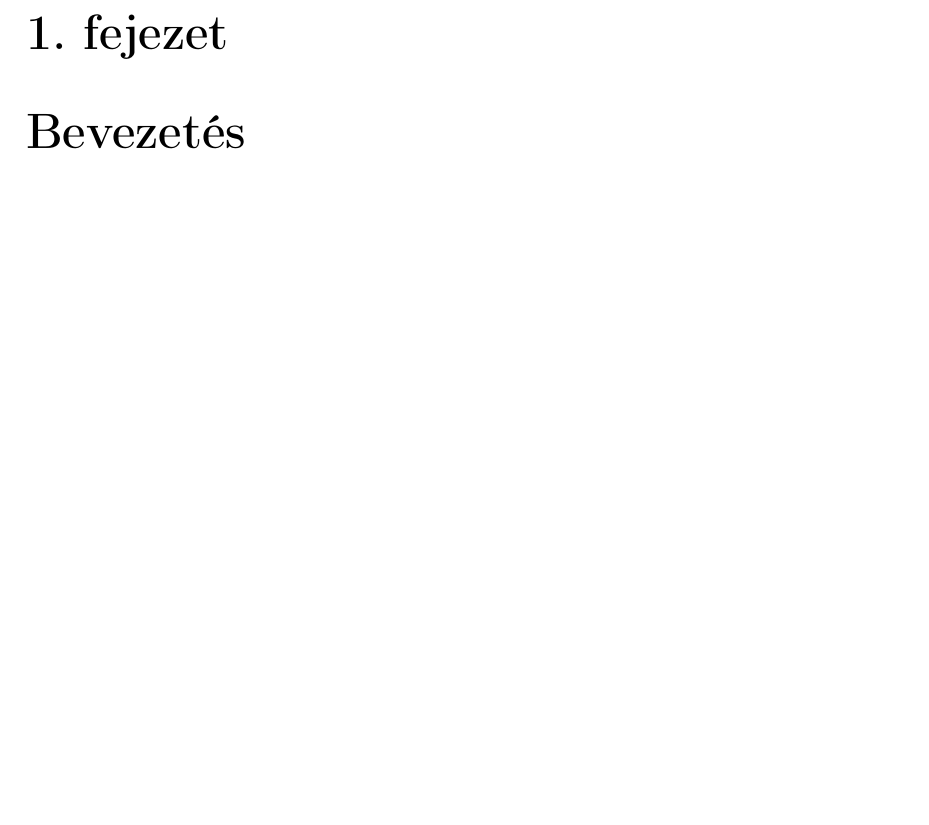
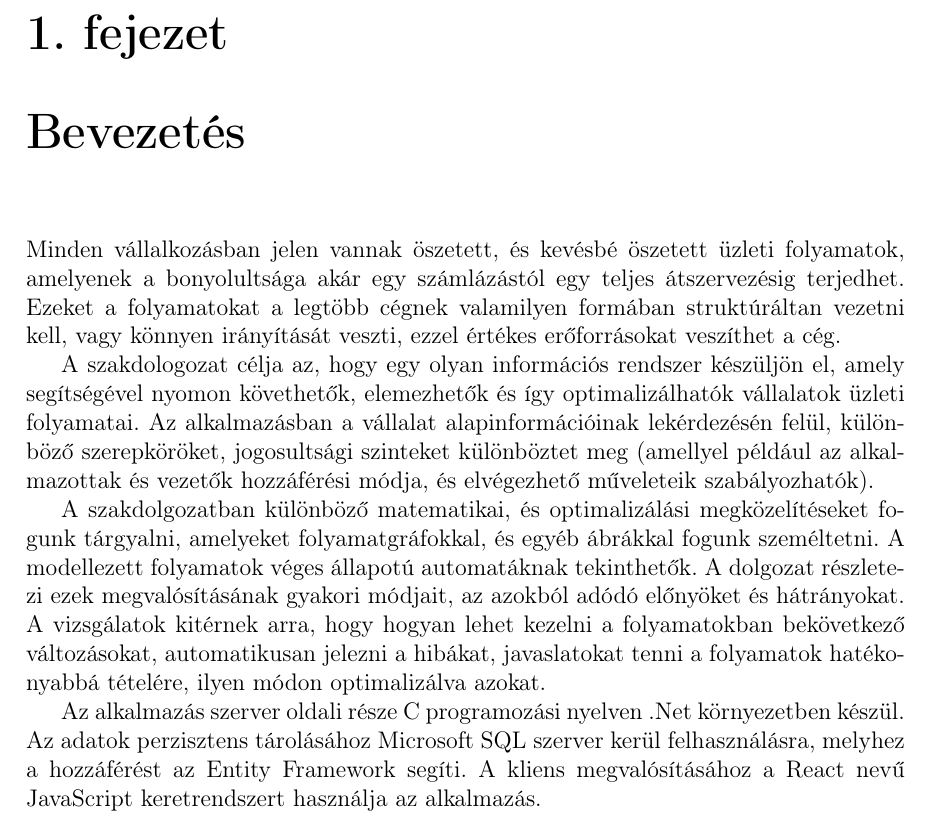
Before and after one commit to DongaaDaani/Szakdolgozat, a LaTeX document (szakdolgozat/dolgozat.tex, which reads szakdolgozat/chapters/1_introduction.tex): part of page 7 of 64, cut so that both start at the same text, the shorter picture padded with empty space. Compiled offline with pdfLaTeX.

Commit message:
Update 1_introduction.tex

```diff
--- a/szakdolgozat/chapters/1_introduction.tex
+++ b/szakdolgozat/chapters/1_introduction.tex
@@ -1,4 +1,14 @@
 \Chapter{Bevezetés}
+
+Minden vállalkozásban jelen vannak öszetett, és kevésbé öszetett üzleti folyamatok, amelyenek a bonyolultsága akár egy számlázástól egy teljes átszervezésig terjedhet.
+Ezeket a folyamatokat a legtöbb cégnek valamilyen formában struktúráltan vezetni kell, vagy könnyen irányítását veszti, ezzel értékes erőforrásokat veszíthet a cég.
+
+A szakdologozat célja az, hogy egy olyan információs rendszer készüljön el, amely segítségével nyomon követhetők, elemezhetők és így optimalizálhatók vállalatok üzleti folyamatai. Az alkalmazásban a vállalat alapinformációinak lekérdezésén felül, különböző szerepköröket, jogosultsági szinteket különböztet meg (amellyel például az alkalmazottak és vezetők hozzáférési módja, és elvégezhető műveleteik szabályozhatók).
+
+A szakdolgozatban különböző matematikai, és optimalizálási megközelítéseket fogunk tárgyalni, amelyeket folyamatgráfokkal, és egyéb ábrákkal fogunk személtetni.
+A modellezett folyamatok véges állapotú automatáknak tekinthetők. A dolgozat részletezi ezek megvalósításának gyakori módjait, az azokból adódó előnyöket és hátrányokat. A vizsgálatok kitérnek arra, hogy hogyan lehet kezelni a folyamatokban bekövetkező változásokat, automatikusan jelezni a hibákat, javaslatokat tenni a folyamatok hatékonyabbá tételére, ilyen módon optimalizálva azokat.
+
+Az alkalmazás szerver oldali része C# programozási nyelven .Net környezetben készül. Az adatok perzisztens tárolásához Microsoft SQL szerver kerül felhasználásra, melyhez a hozzáférést az Entity Framework segíti. A kliens megvalósításához a React nevű JavaScript keretrendszert használja az alkalmazás.
 
 % A fejezet célja, hogy a feladatkiírásnál kicsit részletesebben bemutassa, hogy miről fog szólni a dolgozat.
 % Érdemes azt részletezni benne, hogy milyen aktuális, érdekes és nehéz probléma megoldására vállalkozik a dolgozat.
```
